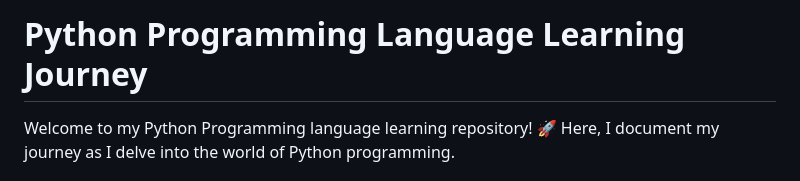
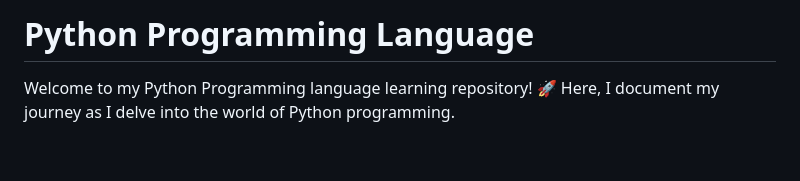
Before and after one commit to mass-Eve/Video-12----Exercise-01, a Markdown page: readme.md, the part around the change. GitHub-like rendering; blank space fills up the shorter version.

```diff
--- a/readme.md
+++ b/readme.md
@@ -1,4 +1,4 @@
-# Python Programming Language Learning Journey
+# Python Programming Language
 
 Welcome to my Python Programming language learning repository! 🚀 Here, I document my journey as I delve into the world of Python programming.
 
```
